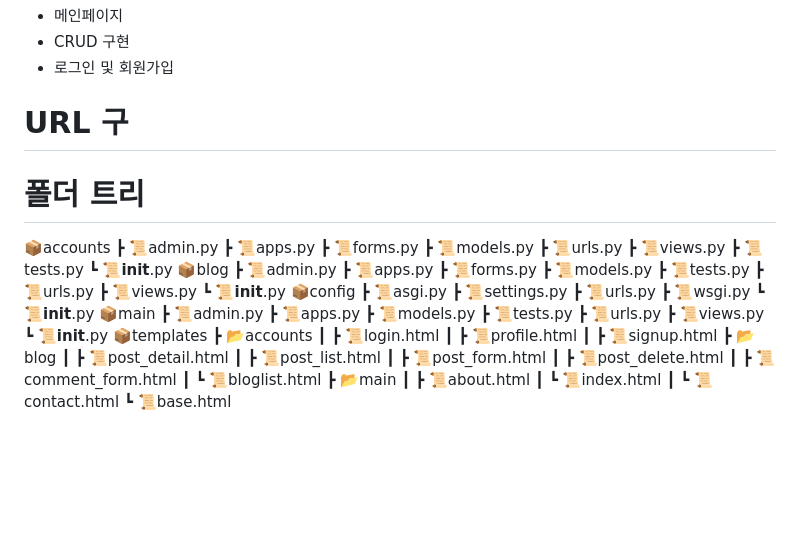
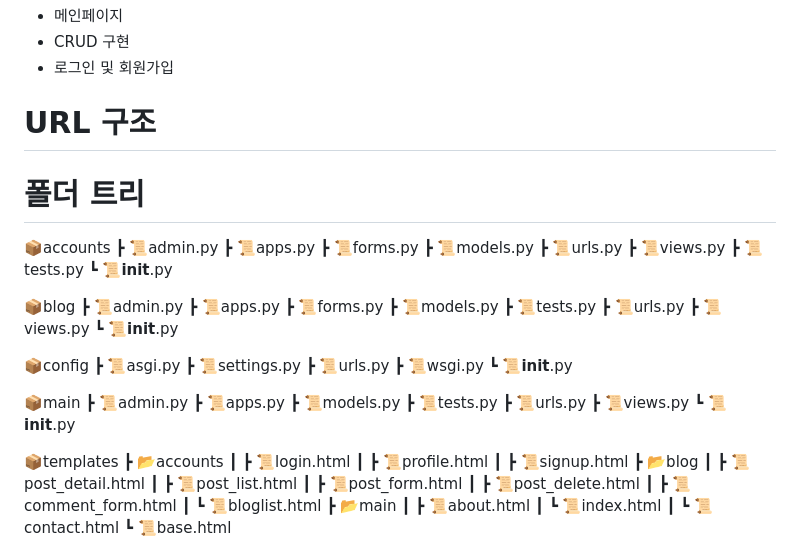
Before and after one commit to neysin/django_project, a Markdown page: README.md, the part around the change. Rendered like a GitHub page; blank space fills up the shorter version.

```diff
--- a/README.md
+++ b/README.md
@@ -7,7 +7,7 @@
 * CRUD 구현
 * 로그인 및 회원가입
 
-# URL 구
+# URL 구조
 
 # 폴더 트리
 
@@ -20,6 +20,7 @@
  ┣ 📜views.py
  ┣ 📜tests.py
  ┗ 📜__init__.py
+
  📦blog
  ┣ 📜admin.py
  ┣ 📜apps.py
@@ -29,12 +30,14 @@
  ┣ 📜urls.py
  ┣ 📜views.py
  ┗ 📜__init__.py
+
  📦config
  ┣ 📜asgi.py
  ┣ 📜settings.py
  ┣ 📜urls.py
  ┣ 📜wsgi.py
  ┗ 📜__init__.py
+
  📦main
  ┣ 📜admin.py
  ┣ 📜apps.py
@@ -43,6 +46,7 @@
  ┣ 📜urls.py
  ┣ 📜views.py
  ┗ 📜__init__.py
+
 📦templates
  ┣ 📂accounts
  ┃ ┣ 📜login.html
```
